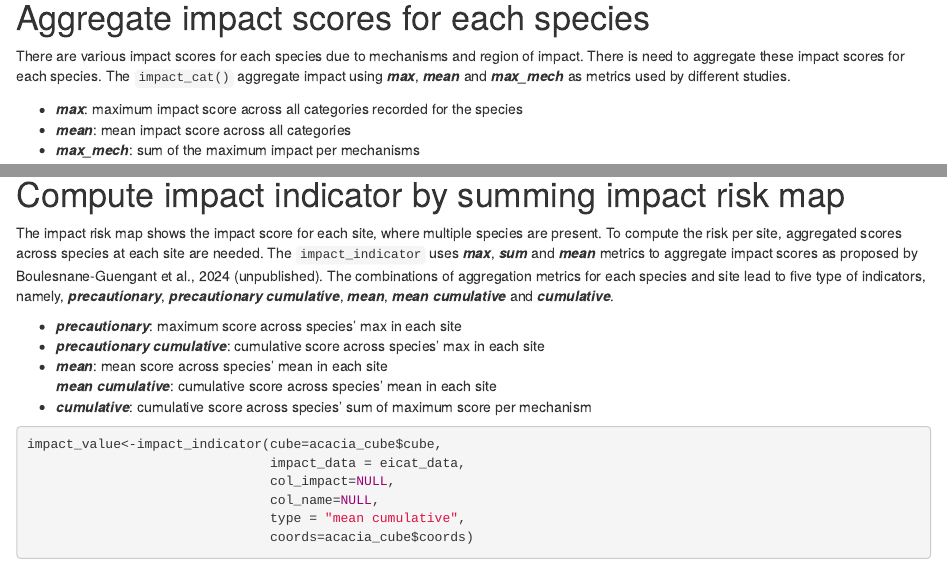
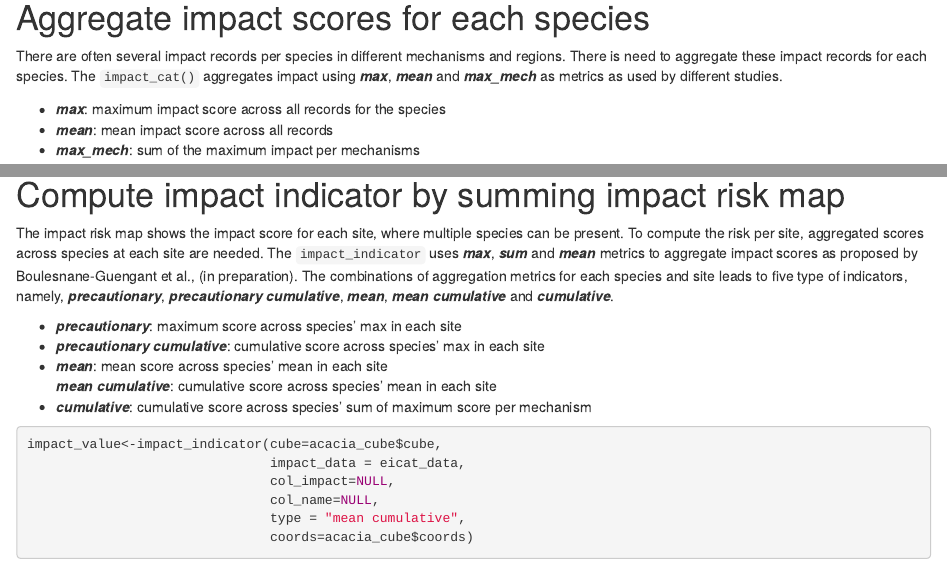
Before and after one commit to mmyahaya/impact.indicator, an R Markdown document (impact_indicator.Rmd): the page in a window 1100 px wide, from 1880 px down, and a second part further down, joined at a grey line. Rendered offline with R 4.5, knitr and Pandoc, with nearby package versions; some code elsewhere in the file could not run offline.

Commit message:
Update impact_indicator.Rmd

````diff
--- a/impact_indicator.Rmd
+++ b/impact_indicator.Rmd
@@ -52,12 +52,11 @@ head(acacia_cube$coords)
 ```
 # Aggregate impact scores for each species
 
-There are various impact scores for each species due to mechanisms and region of
-impact. There is need to aggregate these impact scores for each species. The
-`impact_cat()` aggregate impact using ***max***, ***mean*** and  ***max_mech*** as metrics used by different studies.
+There are often several impact records per species in different mechanisms and regions. There is need to aggregate these impact records for each species. The
+`impact_cat()` aggregates impact using ***max***, ***mean*** and  ***max_mech*** as metrics as used by different studies.
 
-- ***max***: maximum impact score across all categories recorded for the species\
-- ***mean***: mean impact score across all categories\
+- ***max***: maximum impact score across all records for the species\
+- ***mean***: mean impact score across all records\
 - ***max_mech***: sum of the maximum impact per mechanisms
 
 ```{r }
@@ -75,9 +74,9 @@ agg_impact
 # Compute impact indicator by summing impact risk map
 
 
-The impact risk map shows the impact score for each site, where multiple species are present. To compute the risk per site, aggregated scores across species at each site are needed. The
+The impact risk map shows the impact score for each site, where multiple species can be present. To compute the risk per site, aggregated scores across species at each site are needed. The
 `impact_indicator` uses ***max***, ***sum*** and ***mean*** metrics to aggregate
-impact scores as proposed by Boulesnane-Guengant et al., 2024 (unpublished). The combinations of aggregation metrics for each species and site lead to five type of
+impact scores as proposed by Boulesnane-Guengant et al., (in preparation). The combinations of aggregation metrics for each species and site leads to five type of
 indicators, namely, ***precautionary***, ***precautionary cumulative***, ***mean***, ***mean cumulative*** and ***cumulative***.\
 
 
````
